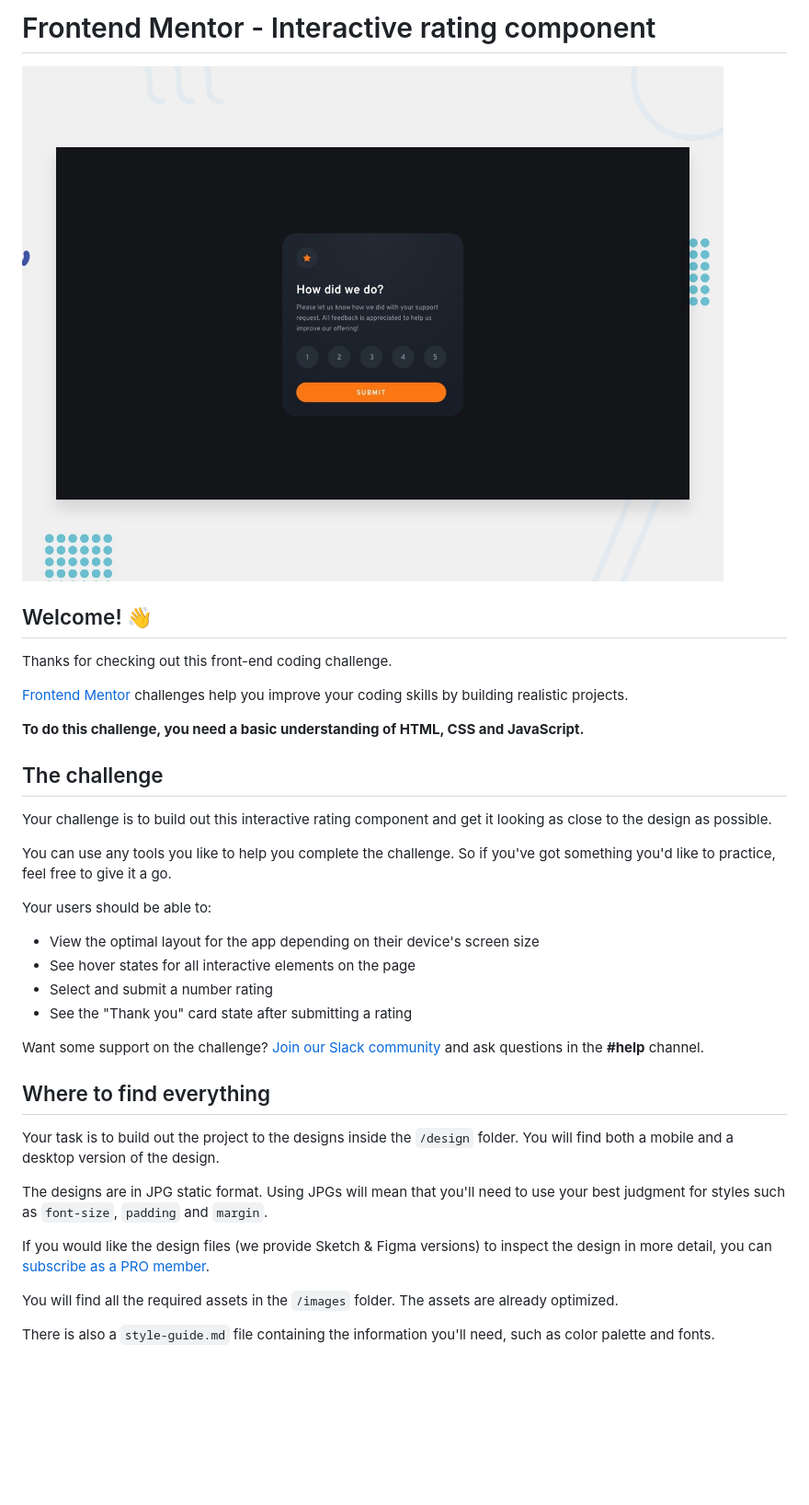
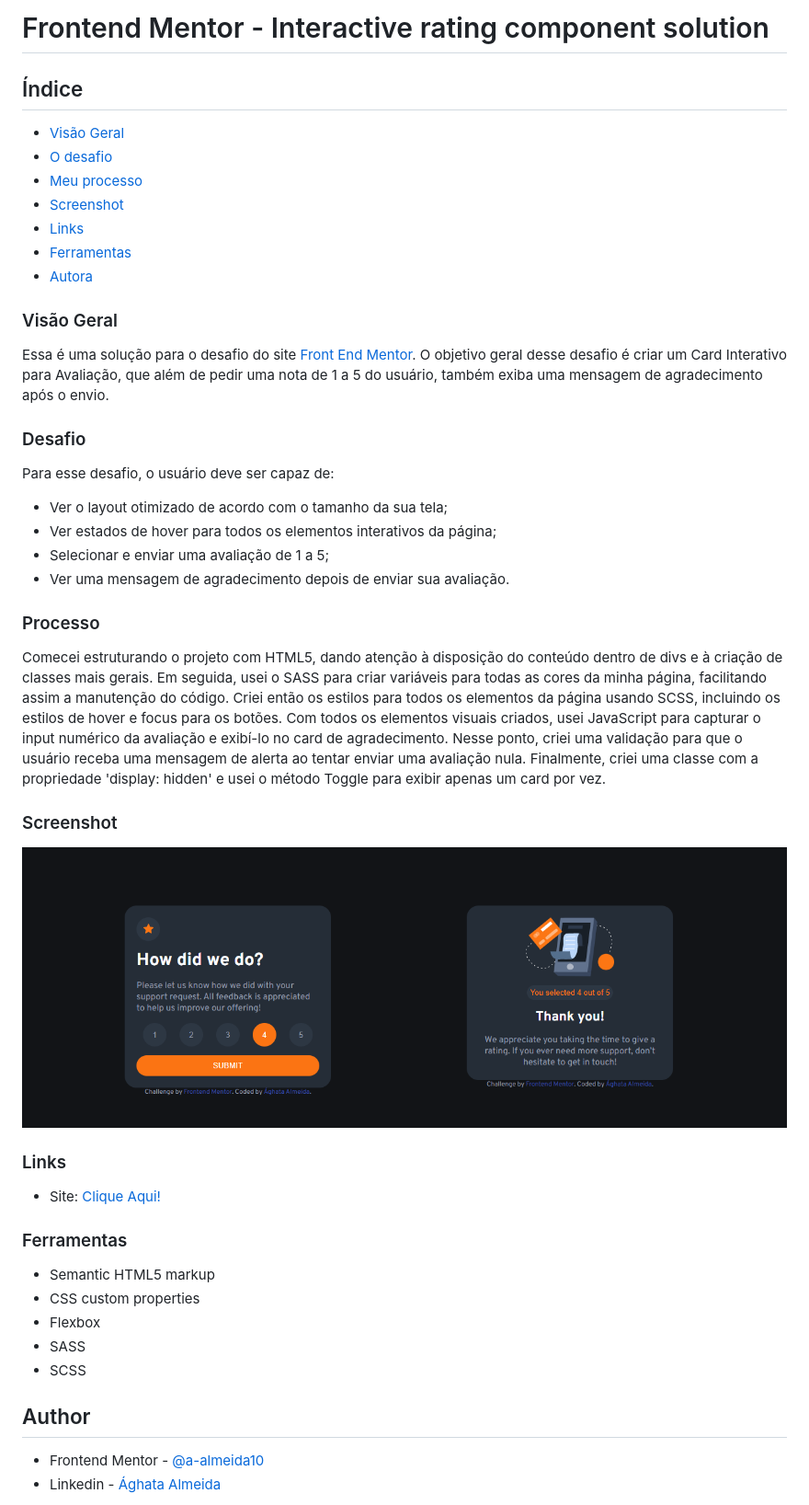
Before and after one commit to a-almeida10/interactive-rating-component, a Markdown page: README.md, the part around the change printed below. Shown: that part at 92% size. GitHub-like rendering; pictures changed too: images/screenshot.png (added); blank space fills up the shorter version.

```diff
--- a/README.md
+++ b/README.md
@@ -1,39 +1,54 @@
-# Frontend Mentor - Interactive rating component
+# Frontend Mentor - Interactive rating component solution
 
-![Design preview for the Interactive rating component coding challenge](./design/desktop-preview.jpg)
+## Índice
 
-## Welcome! 👋
+- [Visão Geral](#visão)
+- [O desafio](#desafio)
+- [Meu processo](#processo)
+- [Screenshot](#screenshot)
+- [Links](#links)
+- [Ferramentas](#ferramentas)
+- [Autora](#author)
 
-Thanks for checking out this front-end coding challenge.
+### Visão Geral
 
-[Frontend Mentor](https://www.frontendmentor.io) challenges help you improve your coding skills by building realistic projects.
+Essa é uma solução para o desafio do site [Front End Mentor](#ttps://www.frontendmentor.io/challenges/interactive-rating-component-koxpeBUmI). O objetivo geral desse desafio é criar um Card Interativo para Avaliação, que além de pedir uma nota de 1 a 5 do usuário, também exiba uma mensagem de agradecimento após o envio.
 
-**To do this challenge, you need a basic understanding of HTML, CSS and JavaScript.**
+### Desafio
 
-## The challenge
+Para esse desafio, o usuário deve ser capaz de:
 
-Your challenge is to build out this interactive rating component and get it looking as close to the design as possible.
+- Ver o layout otimizado de acordo com o tamanho da sua tela;
+- Ver estados de hover para todos os elementos interativos da página;
+- Selecionar e enviar uma avaliação de 1 a 5;
+- Ver uma mensagem de agradecimento depois de enviar sua avaliação.
 
-You can use any tools you like to help you complete the challenge. So if you've got something you'd like to practice, feel free to give it a go.
+### Processo
 
-Your users should be able to:
+Comecei estruturando o projeto com HTML5, dando atenção à disposição do conteúdo dentro de divs e à criação de classes mais gerais.
+Em seguida, usei o SASS para criar variáveis para todas as cores da minha página, facilitando assim a manutenção do código. Criei então os estilos para todos os elementos da página usando SCSS, incluindo os estilos de hover e focus para os botões.
+Com todos os elementos visuais criados, usei JavaScript para capturar o input numérico da avaliação e exibí-lo no card de agradecimento.
+Nesse ponto, criei uma validação para que o usuário receba uma mensagem de alerta ao tentar enviar uma avaliação nula.
+Finalmente, criei uma classe com a propriedade 'display: hidden' e usei o método Toggle para exibir apenas um card por vez.
 
-- View the optimal layout for the app depending on their device's screen size
-- See hover states for all interactive elements on the page
-- Select and submit a number rating
-- See the "Thank you" card state after submitting a rating
+### Screenshot
 
-Want some support on the challenge? [Join our Slack community](https://www.frontendmentor.io/slack) and ask questions in the **#help** channel.
+![](/images/screenshot.png)
 
-## Where to find everything
+### Links
 
-Your task is to build out the project to the designs inside the `/design` folder. You will find both a mobile and a desktop version of the design.
+- Site: [Clique Aqui!](https://interactive-rating-component-i47fabqjx-a-almeida10.vercel.app/)
 
-The designs are in JPG static format. Using JPGs will mean that you'll need to use your best judgment for styles such as `font-size`, `padding` and `margin`.
+### Ferramentas
 
-If you would like the design files (we provide Sketch & Figma versions) to inspect the design in more detail, you can [subscribe as a PRO member](https://www.frontendmentor.io/pro).
+- Semantic HTML5 markup
+- CSS custom properties
+- Flexbox
+- SASS
+- SCSS
 
-You will find all the required assets in the `/images` folder. The assets are already optimized.
+## Author
 
-There is also a `style-guide.md` file containing the information you'll need, such as color palette and fonts.
+- Frontend Mentor - [@a-almeida10](https://www.frontendmentor.io/profile/a-almeida10)
+- Linkedin - [Ághata Almeida](https://www.linkedin.com/in/aghata-almeida/)
 
```
Also changed, not shown: other parts of README.md (+1 -55 lines), README-template.md (deleted, +0 -112 lines).
